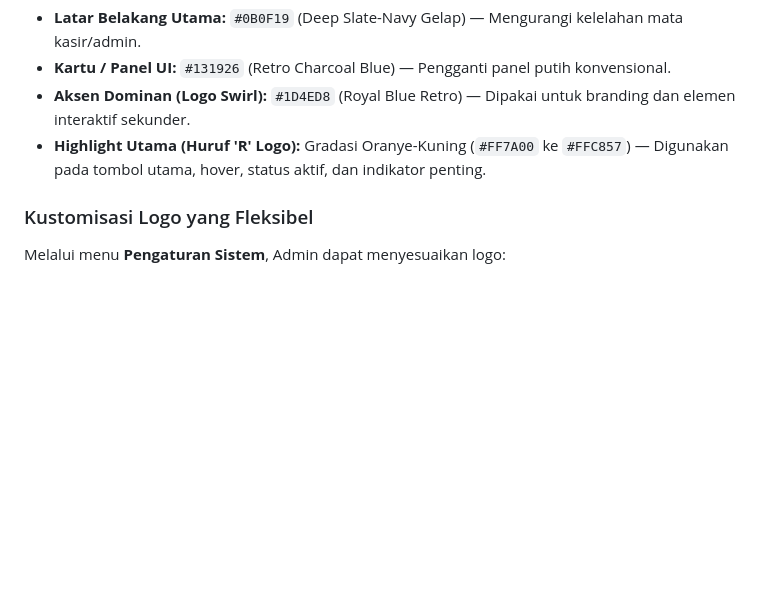
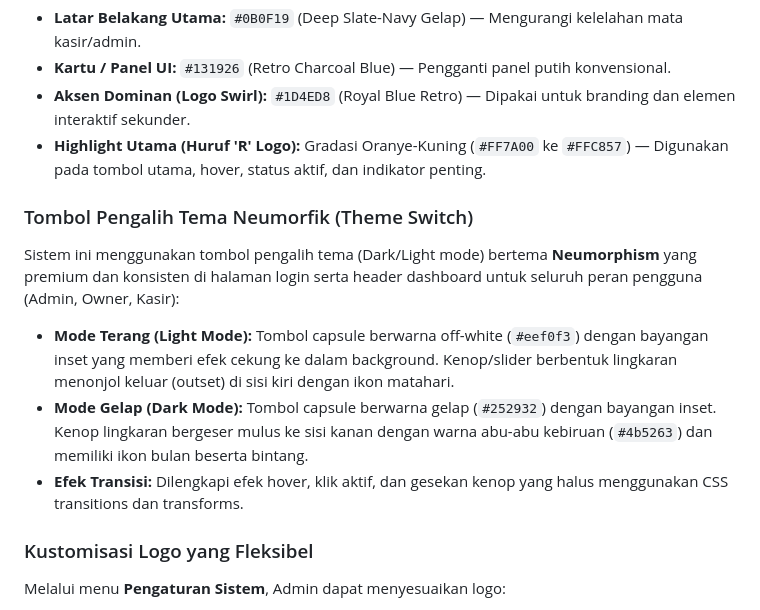
Before and after one commit to 404dynzz/Retrokomputer, a Markdown page: DOKUMENTASI.md, the part around the change. GitHub-like rendering; blank space fills up the shorter version.

Commit message:
docs: document premium neumorphic theme switch

```diff
--- a/DOKUMENTASI.md
+++ b/DOKUMENTASI.md
@@ -60,6 +60,12 @@ Desain warna disesuaikan langsung dengan **Logo Retro Komputer** resmi yang mema
 *   **Aksen Dominan (Logo Swirl):** `#1D4ED8` (Royal Blue Retro) — Dipakai untuk branding dan elemen interaktif sekunder.
 *   **Highlight Utama (Huruf 'R' Logo):** Gradasi Oranye-Kuning (`#FF7A00` ke `#FFC857`) — Digunakan pada tombol utama, hover, status aktif, dan indikator penting.
 
+### Tombol Pengalih Tema Neumorfik (Theme Switch)
+Sistem ini menggunakan tombol pengalih tema (Dark/Light mode) bertema **Neumorphism** yang premium dan konsisten di halaman login serta header dashboard untuk seluruh peran pengguna (Admin, Owner, Kasir):
+- **Mode Terang (Light Mode):** Tombol capsule berwarna off-white (`#eef0f3`) dengan bayangan inset yang memberi efek cekung ke dalam background. Kenop/slider berbentuk lingkaran menonjol keluar (outset) di sisi kiri dengan ikon matahari.
+- **Mode Gelap (Dark Mode):** Tombol capsule berwarna gelap (`#252932`) dengan bayangan inset. Kenop lingkaran bergeser mulus ke sisi kanan dengan warna abu-abu kebiruan (`#4b5263`) dan memiliki ikon bulan beserta bintang.
+- **Efek Transisi:** Dilengkapi efek hover, klik aktif, dan gesekan kenop yang halus menggunakan CSS transitions dan transforms.
+
 ### Kustomisasi Logo yang Fleksibel
 Melalui menu **Pengaturan Sistem**, Admin dapat menyesuaikan logo:
 1.  **Logo Teks:** Menampilkan karakter terminal retro pixel/font monospaced (`>_ Retro Komputer`).
```
